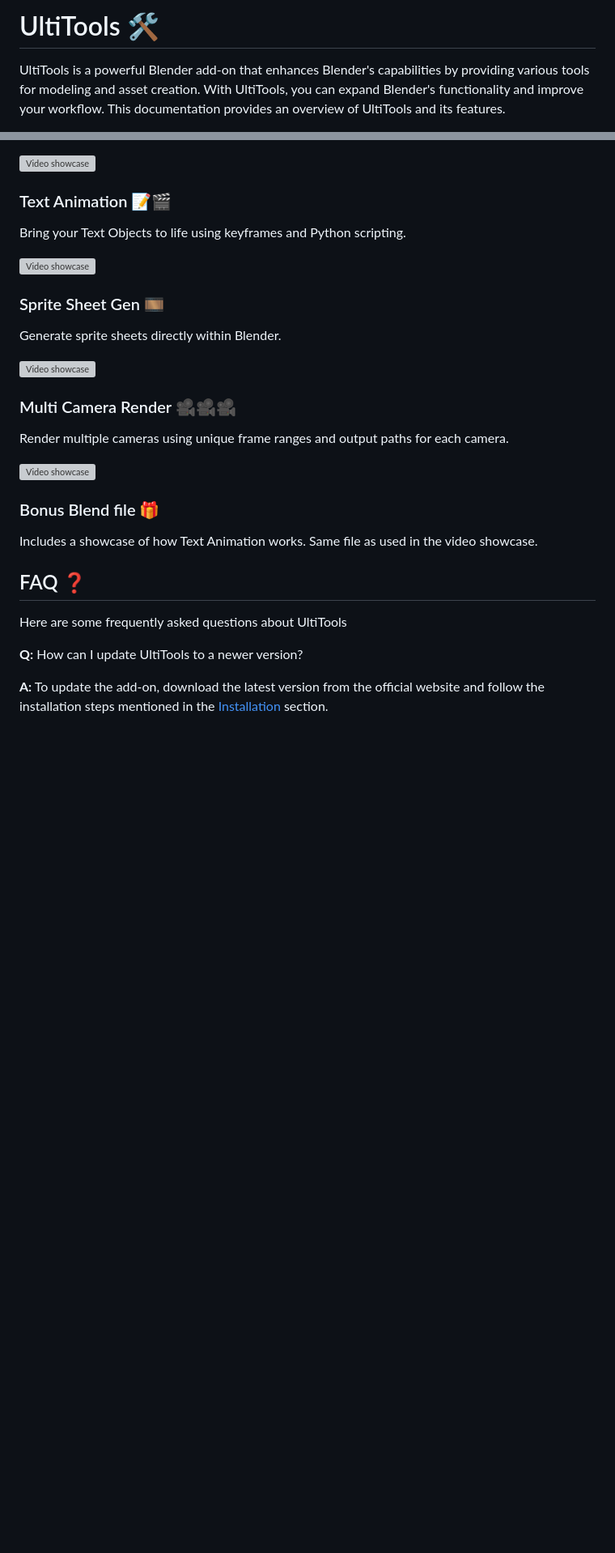
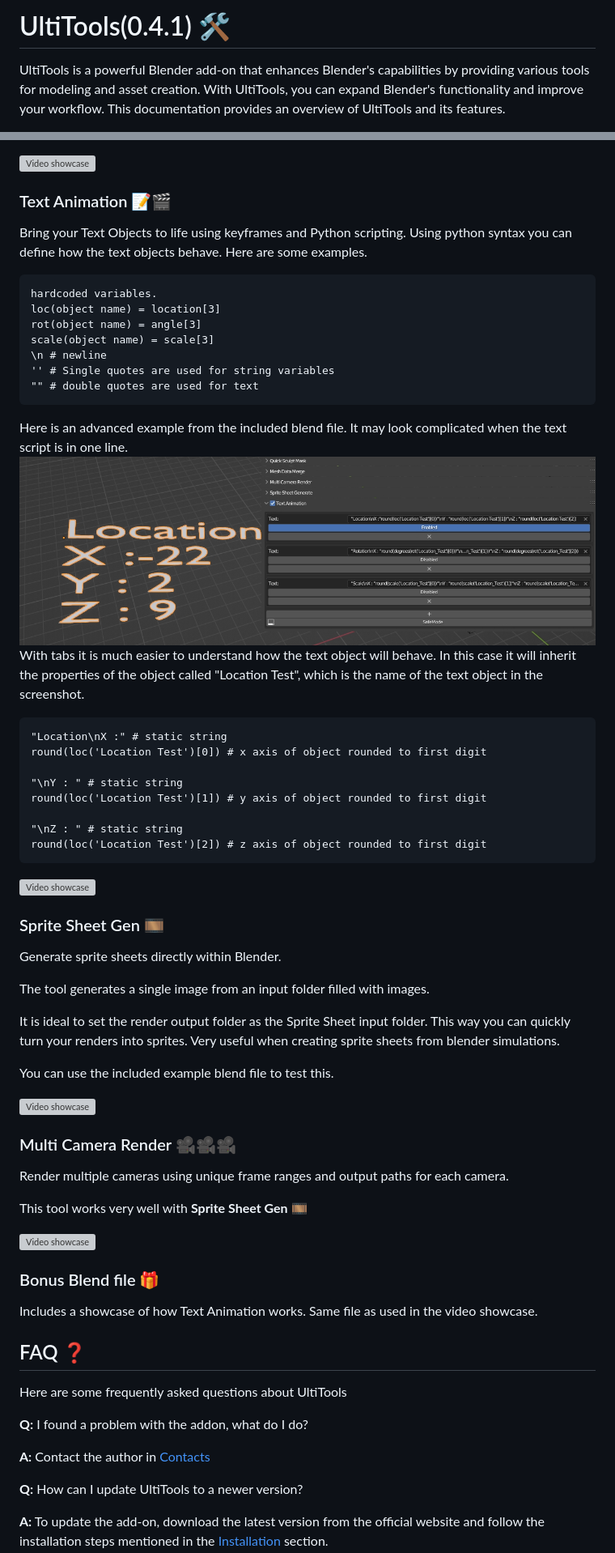
Before and after one commit to Ultikynnys/UltitoolsDocumentation, a Markdown page: docs/README.md, 2 parts joined by grey strips. Shown: that part at 81% size. Rendered like a GitHub page; pictures changed too: docs/Text.png (added); blank space fills up the shorter version; grey boxes are pictures that could not be loaded.

Commit message:
More documentation.

````diff
--- a/docs/README.md
+++ b/docs/README.md
@@ -1,5 +1,5 @@
-<a name="ultitools"></a>
-# UltiTools 🛠️
+<a name="ultitools 0.4.1"></a>
+# UltiTools(0.4.1) 🛠️
 
 UltiTools is a powerful Blender add-on that enhances Blender's capabilities by providing various tools for modeling and asset creation. With UltiTools, you can expand Blender's functionality and improve your workflow. This documentation provides an overview of UltiTools and its features.
 
@@ -65,18 +64,50 @@ Save and load Sculpt masks using Vertex Groups, allowing for the application of
 [![Video showcase](https://img.youtube.com/vi/A67Yu_MkNuQ/0.jpg)](https://www.youtube.com/watch?v=A67Yu_MkNuQ&ab_channel=Ultikynnys)
 
 ### Text Animation 📝🎬
+Bring your Text Objects to life using keyframes and Python scripting.
+Using python syntax you can define how the text objects behave. Here are some examples.
+```
+hardcoded variables.
+loc(object name) = location[3]
+rot(object name) = angle[3]
+scale(object name) = scale[3]
+\n # newline
+'' # Single quotes are used for string variables
+"" # double quotes are used for text
+```
+Here is an advanced example from the included blend file. It may look complicated when the text script is in one line.
+![Ribbon view](./Text.png)
+With tabs it is much easier to understand how the text object will behave.
+In this case it will inherit the properties of the object called "Location Test", which is the name of the text object in the screenshot.
+```
+"Location\nX :" # static string
+round(loc('Location Test')[0]) # x axis of object rounded to first digit
 
-Bring your Text Objects to life using keyframes and Python scripting.
+"\nY : " # static string
+round(loc('Location Test')[1]) # y axis of object rounded to first digit
+
+"\nZ : " # static string
+round(loc('Location Test')[2]) # z axis of object rounded to first digit
+```
 
 [![Video showcase](https://img.youtube.com/vi/aNaJQEXH1FQ/0.jpg)](https://www.youtube.com/watch?v=aNaJQEXH1FQ&ab_channel=Ultikynnys)
 
 ### Sprite Sheet Gen 🎞️
 Generate sprite sheets directly within Blender.
 
+The tool generates a single image from an input folder filled with images.
+
+It is ideal to set the render output folder as the Sprite Sheet input folder.
+This way you can quickly turn your renders into sprites. Very useful when creating sprite sheets from blender simulations.
+
+You can use the included example blend file to test this.
+
 [![Video showcase](https://img.youtube.com/vi/BGtd6JSe1Ts/0.jpg)](https://www.youtube.com/watch?v=BGtd6JSe1Ts&ab_channel=Ultikynnys)
 
 ### Multi Camera Render 🎥🎥🎥
 Render multiple cameras using unique frame ranges and output paths for each camera.
+
+This tool works very well with **Sprite Sheet Gen 🎞️**
 
 [![Video showcase](https://img.youtube.com/vi/SC3yCdjqBHI/0.jpg)](https://www.youtube.com/watch?v=SC3yCdjqBHI&ab_channel=Ultikynnys)
 
@@ -86,6 +117,10 @@ Includes a showcase of how Text Animation works. Same file as used in the video
 <a name="faq"></a>
 ## FAQ ❓
 Here are some frequently asked questions about UltiTools
+
+**Q:** I found a problem with the addon, what do I do?
+
+**A:** Contact the author in [Contacts](#Conclusion-🎉)
 
 **Q:** How can I update UltiTools to a newer version?
 
````
Also changed, not shown: other parts of docs/README.md (+4 -3 lines).
